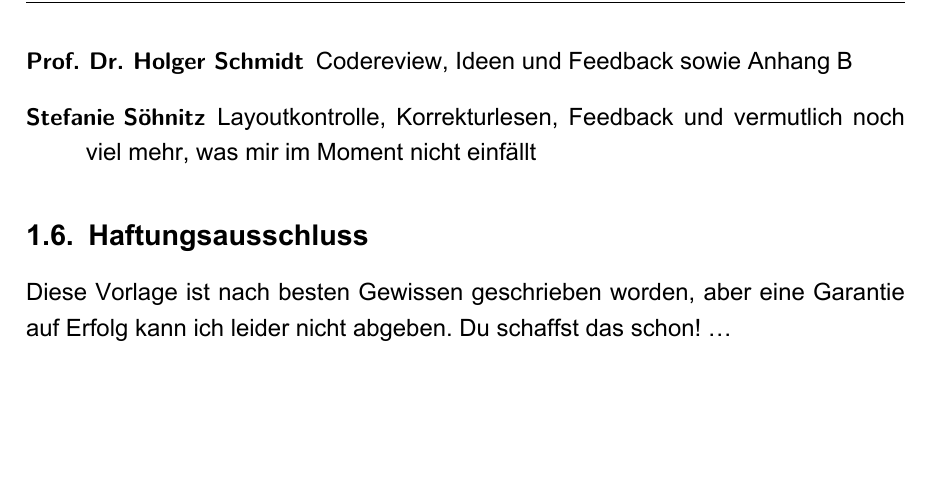
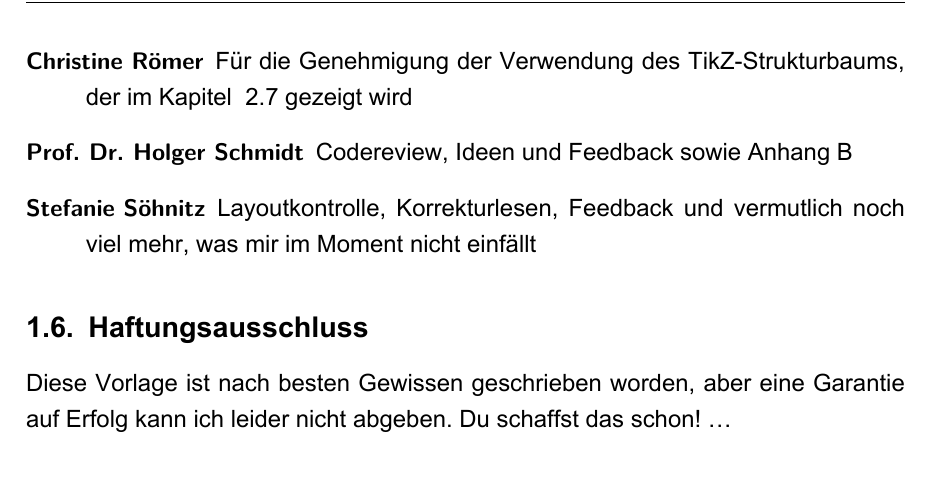
Before and after one commit to TimB87/HSD-LaTeX-Template, a LaTeX document (main.tex, which reads content/01-introduction/introduction.tex): part of page 12 of 43, cut at the place of the change, the shorter picture padded with empty space. The pictures show the PDF file main.pdf that the author committed with the source.

Commit message:
Das Beispiel für Kapitel 2.7 ist aus „Die TeXnische Komödie”, der Vereinszeitung des deutschen LaTeX Anwendervereins „Dante e.V.”, entnommen. Hierfür fehlte mir noch die Genehmigung der Autorin Christine Römer, welche ich heute erhalten habe. Herzlichen Dank auch an dieser Stelle :-)

```diff
--- a/content/01-introduction/introduction.tex
+++ b/content/01-introduction/introduction.tex
@@ -67,6 +67,7 @@ Die Nennung erfolgt alphabetisch.
 \begin{description}
   \item[Prof. Dr.-Ing. Michael Protogerakis] Codereview, Ideen und Feedback
   \item[Sophia Ring] Korrekturlesen und auch sonstiges Heldentum
+  \item[Christine Römer] Für die Genehmigung der Verwendung des TikZ-Strukturbaums, der im Kapitel ~\ref{sec:tikzgraph} gezeigt wird
   \item[Prof. Dr. Holger Schmidt] Codereview, Ideen und Feedback sowie Anhang B
   \item[Stefanie Söhnitz] Layoutkontrolle, Korrekturlesen, Feedback und ver\-mut\-lich noch viel mehr, was mir im Moment nicht einfällt
 \end{description}%}}}
```
Also changed, not shown: main.pdf.
